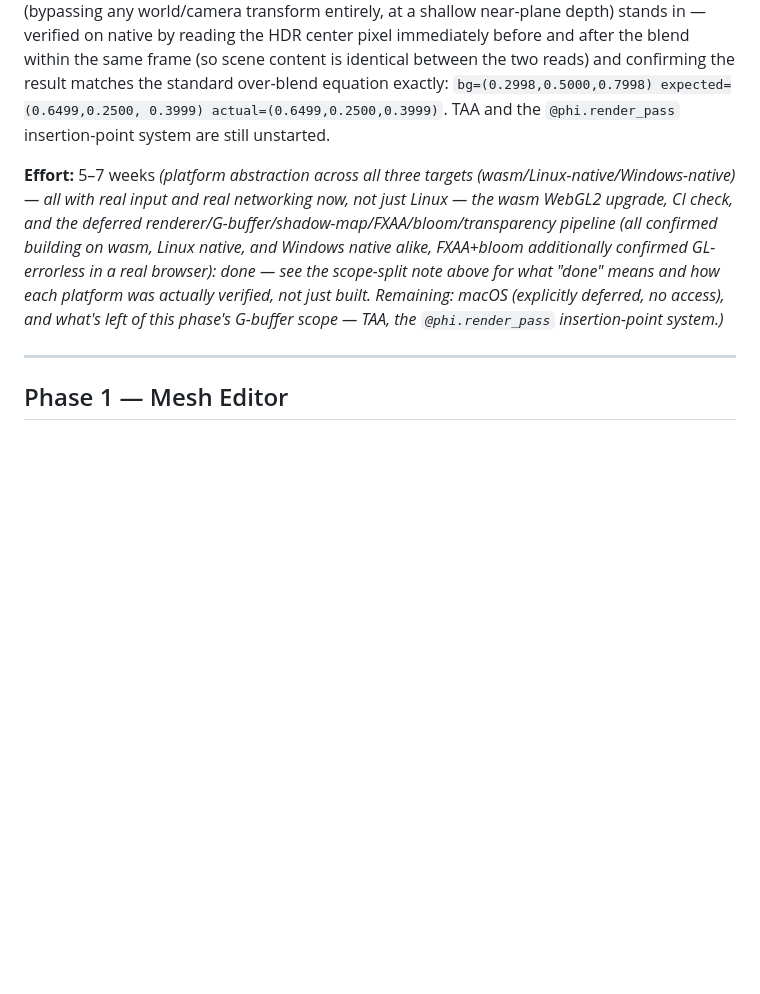
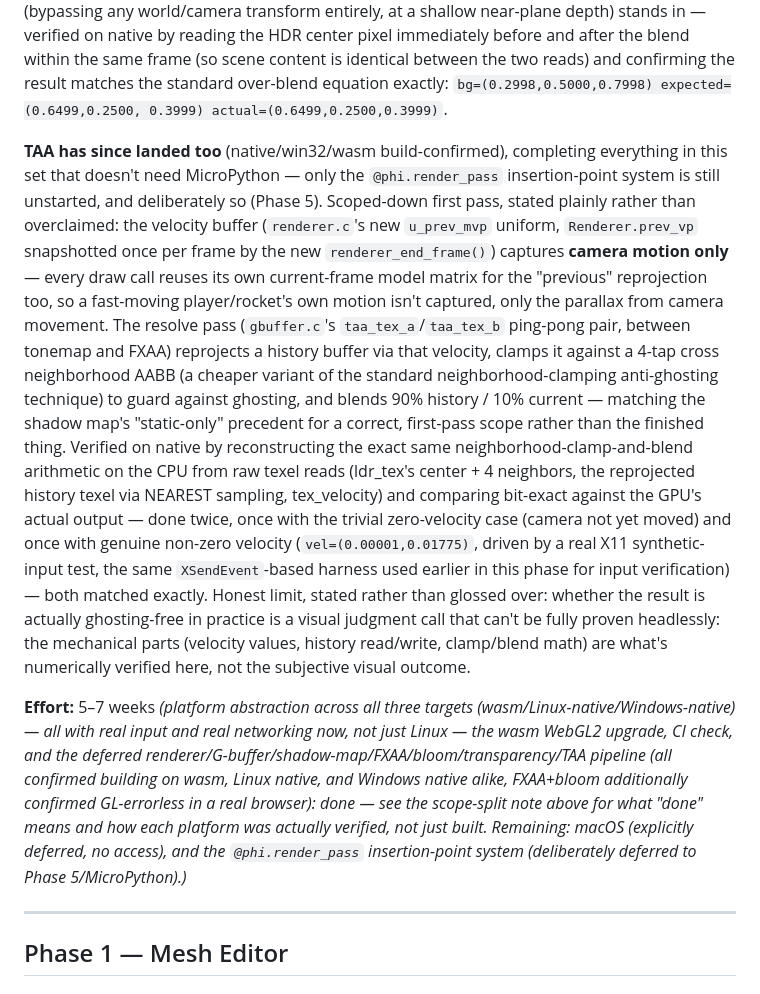
Before and after one commit to float64co/Phi, a Markdown page: phi.md, the part around the change. Drawn GitHub-style; blank space fills up the shorter version.

Commit message:
Update phi.md: TAA landed, completing the non-MicroPython render set
Documents the velocity buffer's camera-motion-only scope, the TAA
resolve pass's ping-pong history + neighborhood clamp + blend, its
bit-exact CPU-reconstruction verification (both zero- and non-zero-
velocity cases), and the honest "ghosting-free-ness is a visual
judgment call" limit. Effort summary updated: only the
@phi.render_pass insertion-point system (deliberately deferred to
Phase 5/MicroPython) and macOS (no access) remain outstanding.

```diff
--- a/phi.md
+++ b/phi.md
@@ -439,19 +439,48 @@ by reading the HDR center pixel immediately before and after the blend
 within the same frame (so scene content is identical between the two
 reads) and confirming the result matches the standard over-blend
 equation exactly: `bg=(0.2998,0.5000,0.7998) expected=(0.6499,0.2500,
-0.3999) actual=(0.6499,0.2500,0.3999)`. TAA and the `@phi.render_pass`
-insertion-point system are still unstarted.
+0.3999) actual=(0.6499,0.2500,0.3999)`.
+
+**TAA has since landed too** (native/win32/wasm build-confirmed),
+completing everything in this set that doesn't need MicroPython — only
+the `@phi.render_pass` insertion-point system is still unstarted, and
+deliberately so (Phase 5). Scoped-down first pass, stated plainly rather
+than overclaimed: the velocity buffer (`renderer.c`'s new `u_prev_mvp`
+uniform, `Renderer.prev_vp` snapshotted once per frame by the new
+`renderer_end_frame()`) captures **camera motion only** — every draw
+call reuses its own current-frame model matrix for the "previous"
+reprojection too, so a fast-moving player/rocket's own motion isn't
+captured, only the parallax from camera movement. The resolve pass
+(`gbuffer.c`'s `taa_tex_a`/`taa_tex_b` ping-pong pair, between tonemap
+and FXAA) reprojects a history buffer via that velocity, clamps it
+against a 4-tap cross neighborhood AABB (a cheaper variant of the
+standard neighborhood-clamping anti-ghosting technique) to guard against
+ghosting, and blends 90% history / 10% current — matching the shadow
+map's "static-only" precedent for a correct, first-pass scope rather
+than the finished thing. Verified on native by reconstructing the exact
+same neighborhood-clamp-and-blend arithmetic on the CPU from raw texel
+reads (ldr_tex's center + 4 neighbors, the reprojected history texel via
+NEAREST sampling, tex_velocity) and comparing bit-exact against the
+GPU's actual output — done twice, once with the trivial zero-velocity
+case (camera not yet moved) and once with genuine non-zero velocity
+(`vel=(0.00001,0.01775)`, driven by a real X11 synthetic-input test, the
+same `XSendEvent`-based harness used earlier in this phase for input
+verification) — both matched exactly. Honest limit, stated rather than
+glossed over: whether the result is actually ghosting-free in practice
+is a visual judgment call that can't be fully proven headlessly: the
+mechanical parts (velocity values, history read/write, clamp/blend math)
+are what's numerically verified here, not the subjective visual outcome.
 
 **Effort:** 5–7 weeks *(platform abstraction across all three targets
 (wasm/Linux-native/Windows-native) — all with real input and real
 networking now, not just Linux — the wasm WebGL2 upgrade, CI check, and
-the deferred renderer/G-buffer/shadow-map/FXAA/bloom/transparency
+the deferred renderer/G-buffer/shadow-map/FXAA/bloom/transparency/TAA
 pipeline (all confirmed building on wasm, Linux native, and Windows
 native alike, FXAA+bloom additionally confirmed GL-errorless in a real
 browser): done — see the scope-split note above for what "done" means
 and how each platform was actually verified, not just built. Remaining:
-macOS (explicitly deferred, no access), and what's left of this phase's
-G-buffer scope — TAA, the `@phi.render_pass` insertion-point system.)*
+macOS (explicitly deferred, no access), and the `@phi.render_pass`
+insertion-point system (deliberately deferred to Phase 5/MicroPython).)*
 
 ---
 
```
